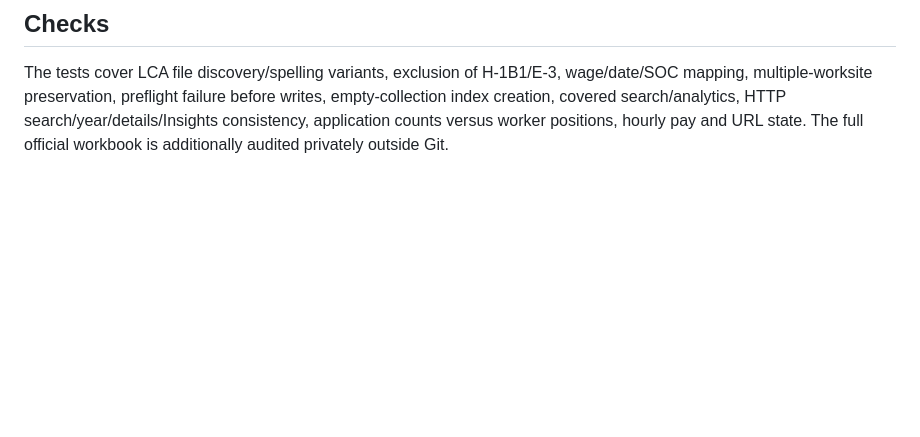
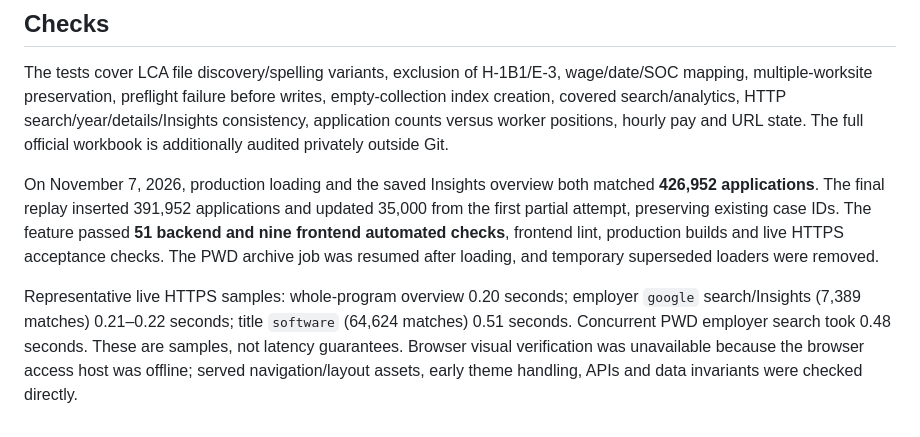
Before and after one commit to blueandhack/LaborLens, a Markdown page: docs/h1b-data.md, the part around the change. GitHub-like rendering; blank space fills up the shorter version.

Commit message:
Record H-1B production counts and live verification [skip ci]

```diff
--- a/docs/h1b-data.md
+++ b/docs/h1b-data.md
@@ -33,3 +33,7 @@ After successful imports, H-1B's saved whole-dataset Insights overview refreshes
 ## Checks
 
 The tests cover LCA file discovery/spelling variants, exclusion of H-1B1/E-3, wage/date/SOC mapping, multiple-worksite preservation, preflight failure before writes, empty-collection index creation, covered search/analytics, HTTP search/year/details/Insights consistency, application counts versus worker positions, hourly pay and URL state. The full official workbook is additionally audited privately outside Git.
+
+On November 7, 2026, production loading and the saved Insights overview both matched **426,952 applications**. The final replay inserted 391,952 applications and updated 35,000 from the first partial attempt, preserving existing case IDs. The feature passed **51 backend and nine frontend automated checks**, frontend lint, production builds and live HTTPS acceptance checks. The PWD archive job was resumed after loading, and temporary superseded loaders were removed.
+
+Representative live HTTPS samples: whole-program overview 0.20 seconds; employer `google` search/Insights (7,389 matches) 0.21–0.22 seconds; title `software` (64,624 matches) 0.51 seconds. Concurrent PWD employer search took 0.48 seconds. These are samples, not latency guarantees. Browser visual verification was unavailable because the browser access host was offline; served navigation/layout assets, early theme handling, APIs and data invariants were checked directly.
```
